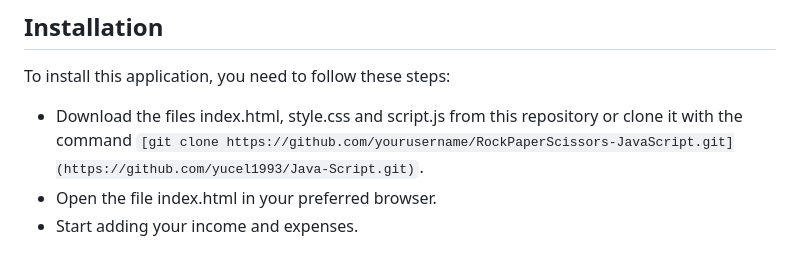
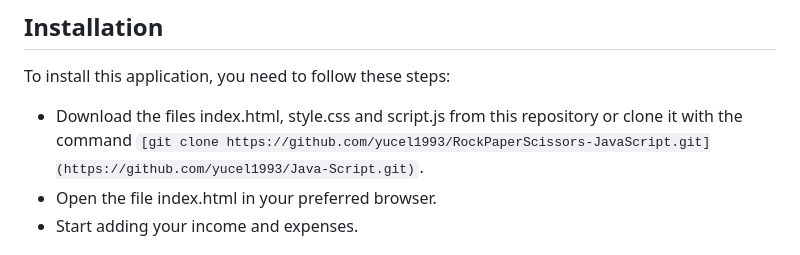
Before and after one commit to yucel1993/Java-Script, a Markdown page: IncomeExpenseApplication/README.md, the part around the change. GitHub-like rendering.

```diff
--- a/IncomeExpenseApplication/README.md
+++ b/IncomeExpenseApplication/README.md
@@ -9,7 +9,7 @@ DemoLink: Income-Expense (https://yucel1993.github.io/Java-Script/IncomeExpenseA
 
 To install this application, you need to follow these steps:
 
-- Download the files index.html, style.css and script.js from this repository or clone it with the command `[git clone https://github.com/yourusername/RockPaperScissors-JavaScript.git](https://github.com/yucel1993/Java-Script.git)`.
+- Download the files index.html, style.css and script.js from this repository or clone it with the command `[git clone https://github.com/yucel1993/RockPaperScissors-JavaScript.git](https://github.com/yucel1993/Java-Script.git)`.
 - Open the file index.html in your preferred browser.
 - Start adding your income and expenses.
 
```
